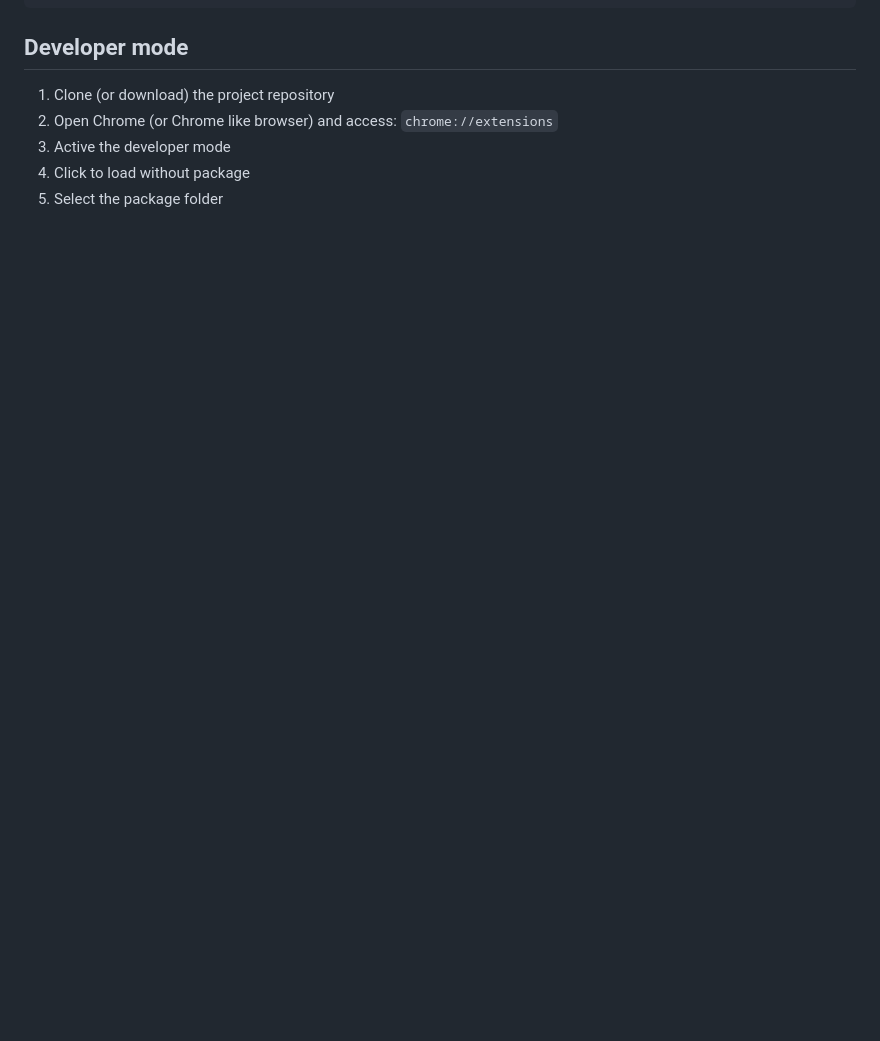
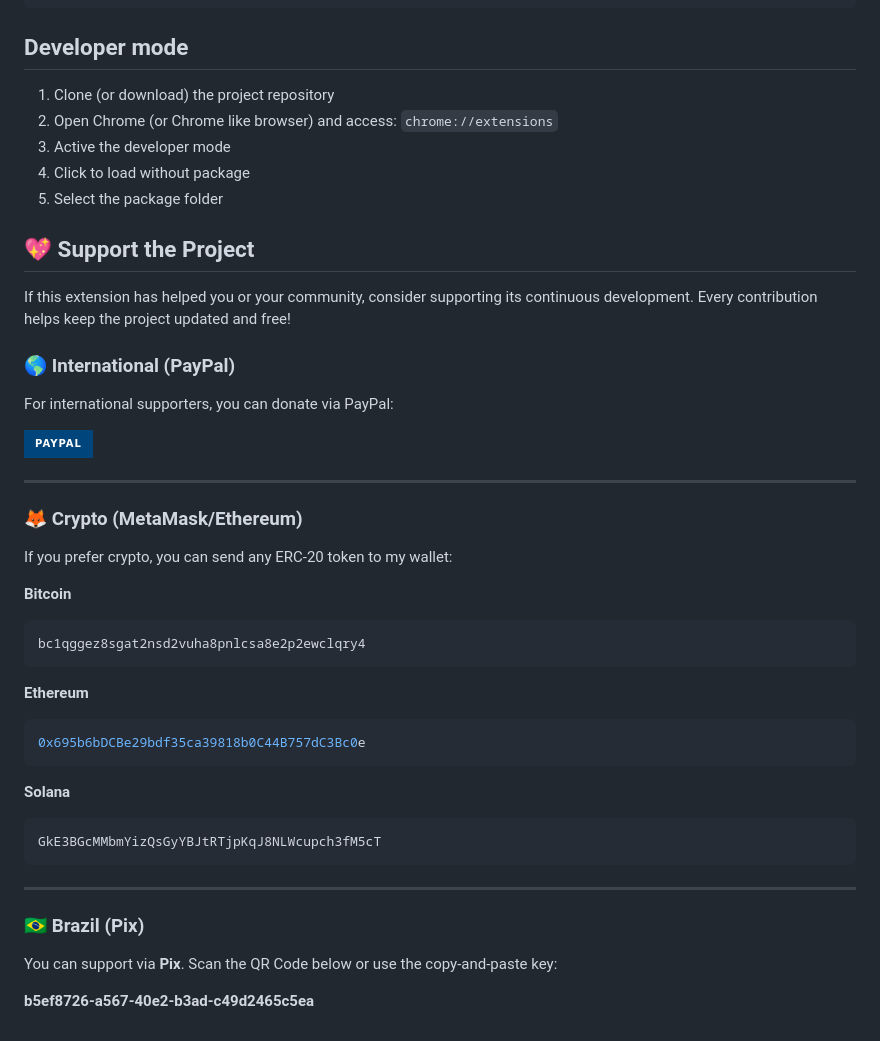
Before and after one commit to samuelrbo/streamelements-leaderboard-search, a Markdown page: README.md, the part around the change. Rendered like a GitHub page; badges without logos; blank space fills up the shorter version.

Commit message:
:memo: add donation section

````diff
--- a/README.md
+++ b/README.md
@@ -89,3 +89,42 @@ docker compose -f docker-compose.e2e.yml up --build --exit-code-from e2e
 3. Active the developer mode
 4. Click to load without package
 5. Select the package folder
+
+## 💖 Support the Project
+
+If this extension has helped you or your community, consider supporting its continuous development. Every contribution helps keep the project updated and free!
+
+### 🌎 International (PayPal)
+For international supporters, you can donate via PayPal:
+
+[<img src="https://img.shields.io/badge/PayPal-00457C?style=for-the-badge&logo=paypal&logoColor=white" />](https://www.paypal.com/donate/?hosted_button_id=HPGPH82LXYNPN)
+
+---
+
+### 🦊 Crypto (MetaMask/Ethereum)
+If you prefer crypto, you can send any ERC-20 token to my wallet:
+
+**Bitcoin**
+
+```sh
+bc1qggez8sgat2nsd2vuha8pnlcsa8e2p2ewclqry4
+```
+
+**Ethereum**
+
+```sh
+0x695b6bDCBe29bdf35ca39818b0C44B757dC3Bc0e
+```
+
+**Solana**
+
+```sh
+GkE3BGcMMbmYizQsGyYBJtRTjpKqJ8NLWcupch3fM5cT
+```
+
+---
+
+### 🇧🇷 Brazil (Pix)
+You can support via **Pix**. Scan the QR Code below or use the copy-and-paste key:
+
+**b5ef8726-a567-40e2-b3ad-c49d2465c5ea**
````
